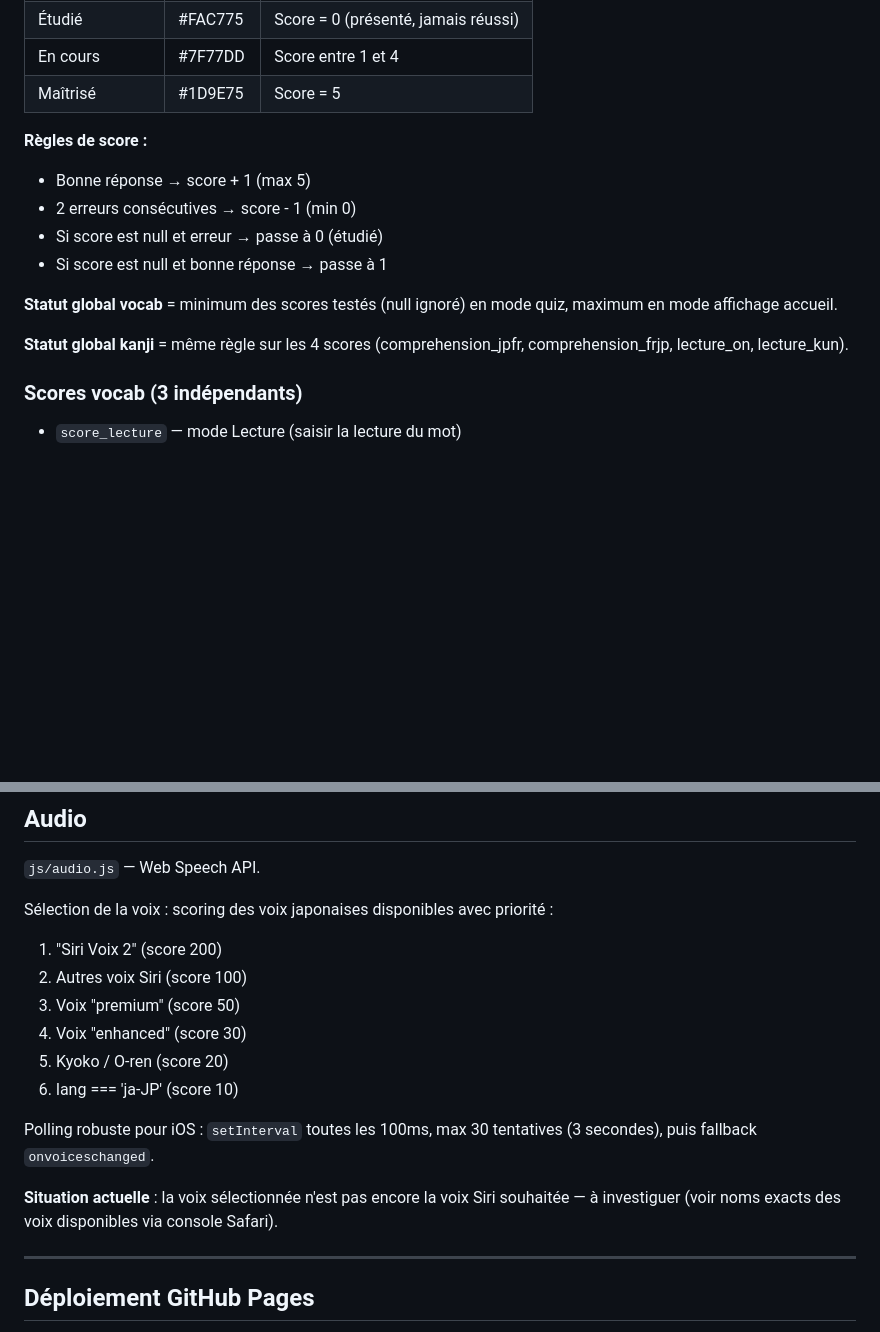
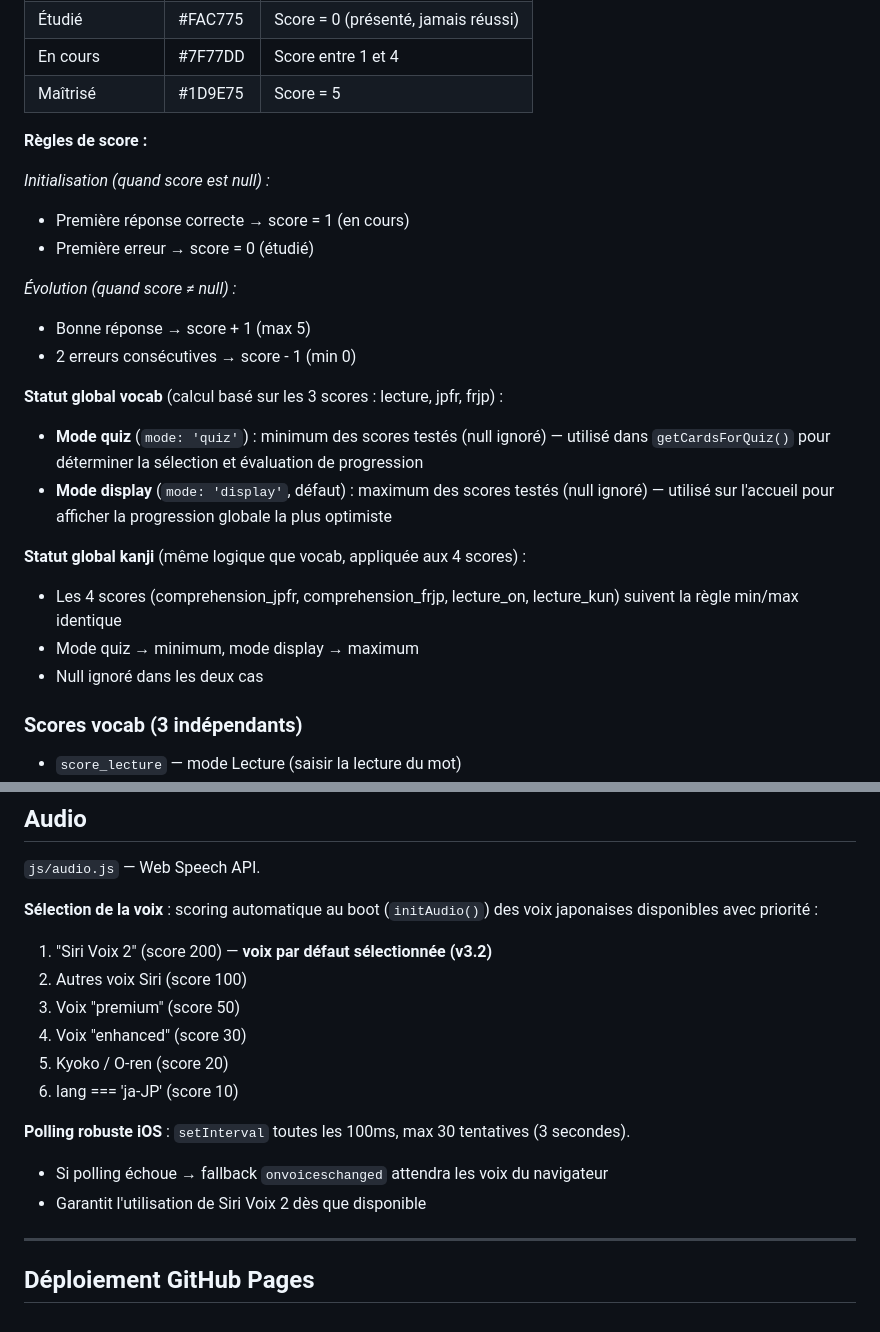
Before and after one commit to kelestrea/flashjap, a Markdown page: CONTEXT.md, 2 parts joined by grey strips. Drawn GitHub-style; blank space fills up the shorter version.

Commit message:
Update CONTEXT.md: clarify functional requirements for v3.x production changes
Improved clarity on:
- Score rules: separate initialization (null → 0/1) from evolution (±1)
- Statut global vocab: explicit distinction between quiz mode (minimum)
  and display mode (maximum) with use case examples
- Statut global kanji: same logic as vocab, applied to 4 independent scores
- Audio voice selection: removed obsolete note, clarified that Siri Voix 2
  is now default (v3.2), explained polling + fallback mechanism

Changes reflect production releases v3.0, v3.1, v3.2 now deployed.

https://claude.ai/code/session_01AJyzXhoYWswQunXaGfNq9H

```diff
--- a/CONTEXT.md
+++ b/CONTEXT.md
@@ -147,14 +147,23 @@ Bouton audio : triangle play plein dans un rond.
 | Maîtrisé | #1D9E75 | Score = 5 |
 
 **Règles de score :**
+
+*Initialisation (quand score est null) :*
+- Première réponse correcte → score = 1 (en cours)
+- Première erreur → score = 0 (étudié)
+
+*Évolution (quand score ≠ null) :*
 - Bonne réponse → score + 1 (max 5)
 - 2 erreurs consécutives → score - 1 (min 0)
-- Si score est null et erreur → passe à 0 (étudié)
-- Si score est null et bonne réponse → passe à 1
 
-**Statut global vocab** = minimum des scores testés (null ignoré) en mode quiz, maximum en mode affichage accueil.
+**Statut global vocab** (calcul basé sur les 3 scores : lecture, jpfr, frjp) :
+- **Mode quiz** (`mode: 'quiz'`) : minimum des scores testés (null ignoré) — utilisé dans `getCardsForQuiz()` pour déterminer la sélection et évaluation de progression
+- **Mode display** (`mode: 'display'`, défaut) : maximum des scores testés (null ignoré) — utilisé sur l'accueil pour afficher la progression globale la plus optimiste
 
-**Statut global kanji** = même règle sur les 4 scores (comprehension_jpfr, comprehension_frjp, lecture_on, lecture_kun).
+**Statut global kanji** (même logique que vocab, appliquée aux 4 scores) :
+- Les 4 scores (comprehension_jpfr, comprehension_frjp, lecture_on, lecture_kun) suivent la règle min/max identique
+- Mode quiz → minimum, mode display → maximum
+- Null ignoré dans les deux cas
 
 ### Scores vocab (3 indépendants)
 - `score_lecture` — mode Lecture (saisir la lecture du mot)
@@ -252,17 +261,17 @@ Le prompt complet est stocké dans `js/screens/import.js` dans la constante `PRO
 
 `js/audio.js` — Web Speech API.
 
-Sélection de la voix : scoring des voix japonaises disponibles avec priorité :
-1. "Siri Voix 2" (score 200)
+**Sélection de la voix** : scoring automatique au boot (`initAudio()`) des voix japonaises disponibles avec priorité :
+1. "Siri Voix 2" (score 200) — **voix par défaut sélectionnée (v3.2)**
 2. Autres voix Siri (score 100)
 3. Voix "premium" (score 50)
 4. Voix "enhanced" (score 30)
 5. Kyoko / O-ren (score 20)
 6. lang === 'ja-JP' (score 10)
 
-Polling robuste pour iOS : `setInterval` toutes les 100ms, max 30 tentatives (3 secondes), puis fallback `onvoiceschanged`.
-
-**Situation actuelle** : la voix sélectionnée n'est pas encore la voix Siri souhaitée — à investiguer (voir noms exacts des voix disponibles via console Safari).
+**Polling robuste iOS** : `setInterval` toutes les 100ms, max 30 tentatives (3 secondes).
+- Si polling échoue → fallback `onvoiceschanged` attendra les voix du navigateur
+- Garantit l'utilisation de Siri Voix 2 dès que disponible
 
 ---
 
```
